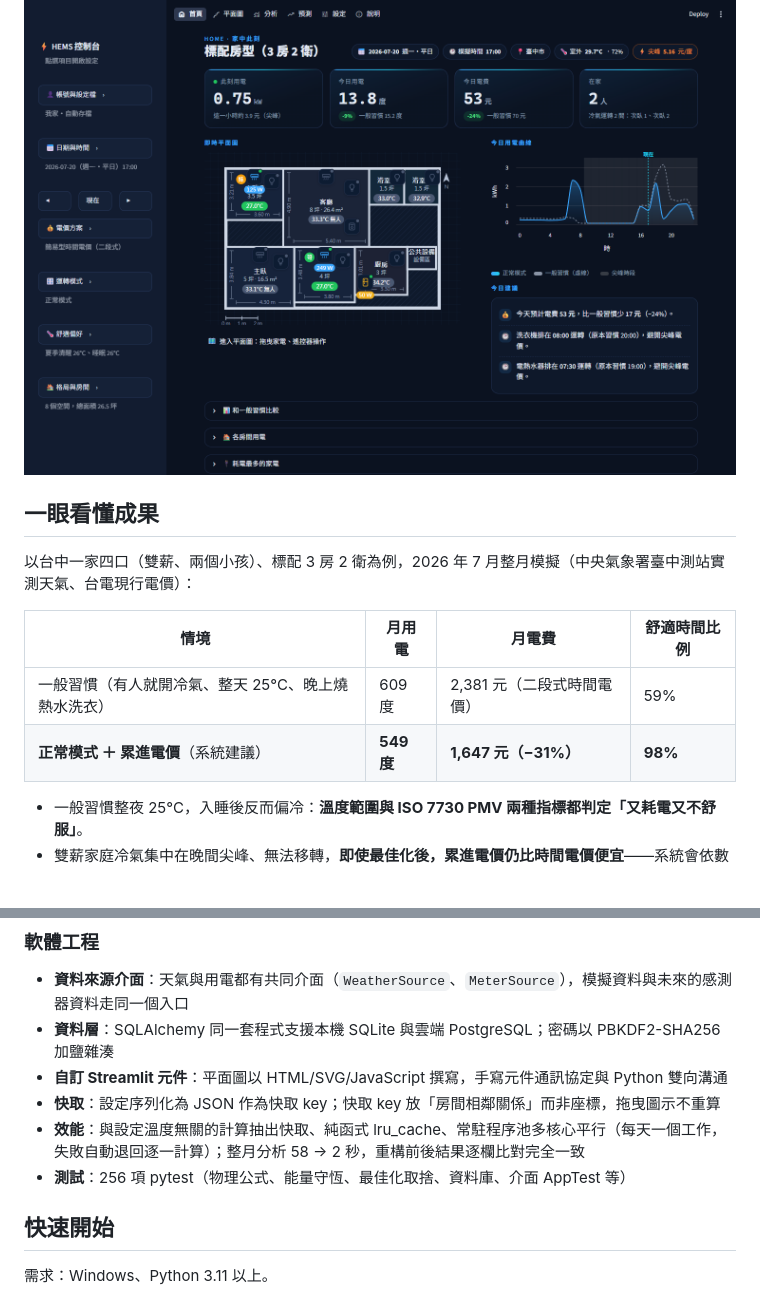
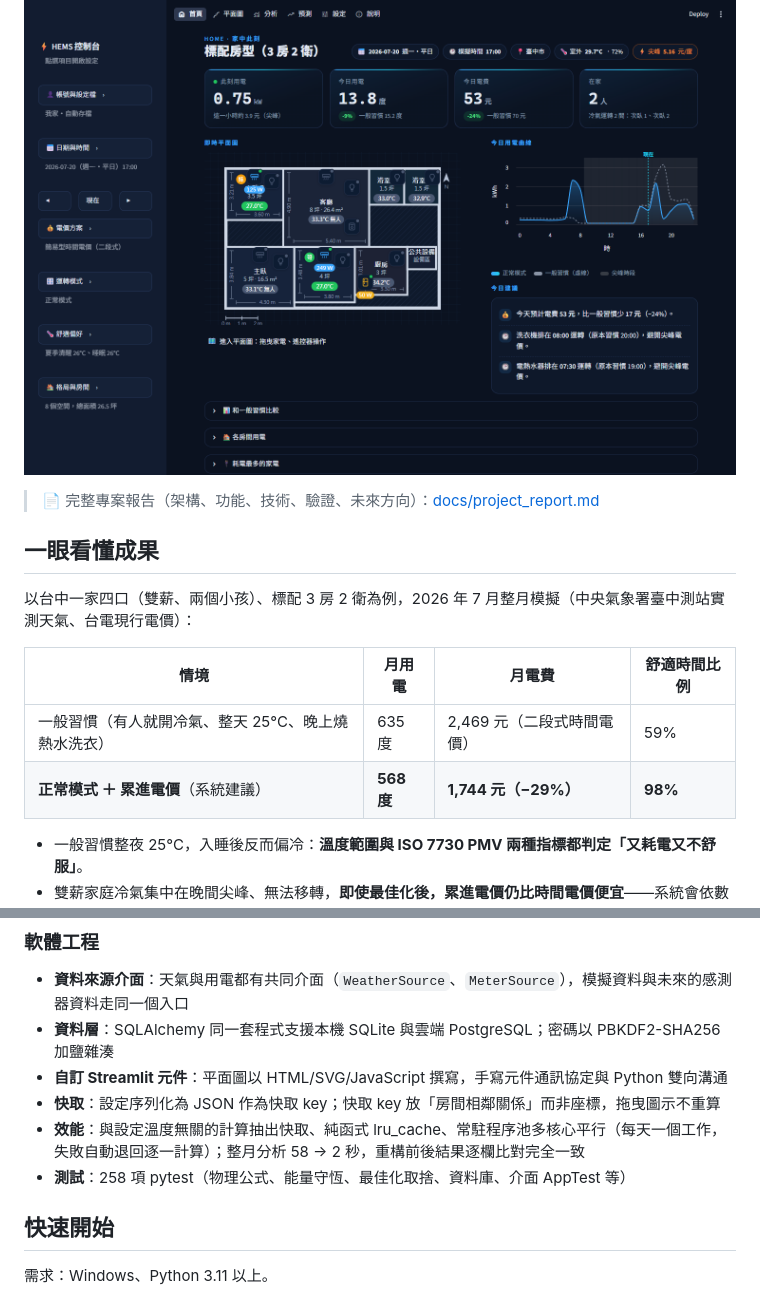
Before and after one commit to Mark666941/hems, a Markdown page: README.md, 2 parts joined by grey strips. Drawn GitHub-style; blank space fills up the shorter version.

```diff
--- a/README.md
+++ b/README.md
@@ -11,14 +11,16 @@
 
 ![首頁：家中此刻](docs/images/ui_home.png)
 
+> 📄 完整專案報告（架構、功能、技術、驗證、未來方向）：[docs/project_report.md](docs/project_report.md)
+
 ## 一眼看懂成果
 
 以台中一家四口（雙薪、兩個小孩）、標配 3 房 2 衛為例，2026 年 7 月整月模擬（中央氣象署臺中測站實測天氣、台電現行電價）：
 
 | 情境 | 月用電 | 月電費 | 舒適時間比例 |
 |---|---|---|---|
-| 一般習慣（有人就開冷氣、整天 25°C、晚上燒熱水洗衣） | 609 度 | 2,381 元（二段式時間電價） | 59% |
-| **正常模式 ＋ 累進電價**（系統建議） | **549 度** | **1,647 元（−31%）** | **98%** |
+| 一般習慣（有人就開冷氣、整天 25°C、晚上燒熱水洗衣） | 635 度 | 2,469 元（二段式時間電價） | 59% |
+| **正常模式 ＋ 累進電價**（系統建議） | **568 度** | **1,744 元（−29%）** | **98%** |
 
 - 一般習慣整夜 25°C，入睡後反而偏冷：**溫度範圍與 ISO 7730 PMV 兩種指標都判定「又耗電又不舒服」**。
 - 雙薪家庭冷氣集中在晚間尖峰、無法移轉，**即使最佳化後，累進電價仍比時間電價便宜**——系統會依數據給出這類建議，而不是一律建議改時間電價。
@@ -88,7 +90,7 @@
 - **自訂 Streamlit 元件**：平面圖以 HTML/SVG/JavaScript 撰寫，手寫元件通訊協定與 Python 雙向溝通
 - **快取**：設定序列化為 JSON 作為快取 key；快取 key 放「房間相鄰關係」而非座標，拖曳圖示不重算
 - **效能**：與設定溫度無關的計算抽出快取、純函式 lru_cache、常駐程序池多核心平行（每天一個工作，失敗自動退回逐一計算）；整月分析 58 → 2 秒，重構前後結果逐欄比對完全一致
-- **測試**：256 項 pytest（物理公式、能量守恆、最佳化取捨、資料庫、介面 AppTest 等）
+- **測試**：258 項 pytest（物理公式、能量守恆、最佳化取捨、資料庫、介面 AppTest 等）
 
 ## 快速開始
 
```
Also changed, not shown: CLAUDE.md (+3 -1 lines), docs/project_report.md (added, +334 -0 lines), docs/reports/ml_forecast.md (+14 -14 lines), docs/images/ml_forecast.png.
